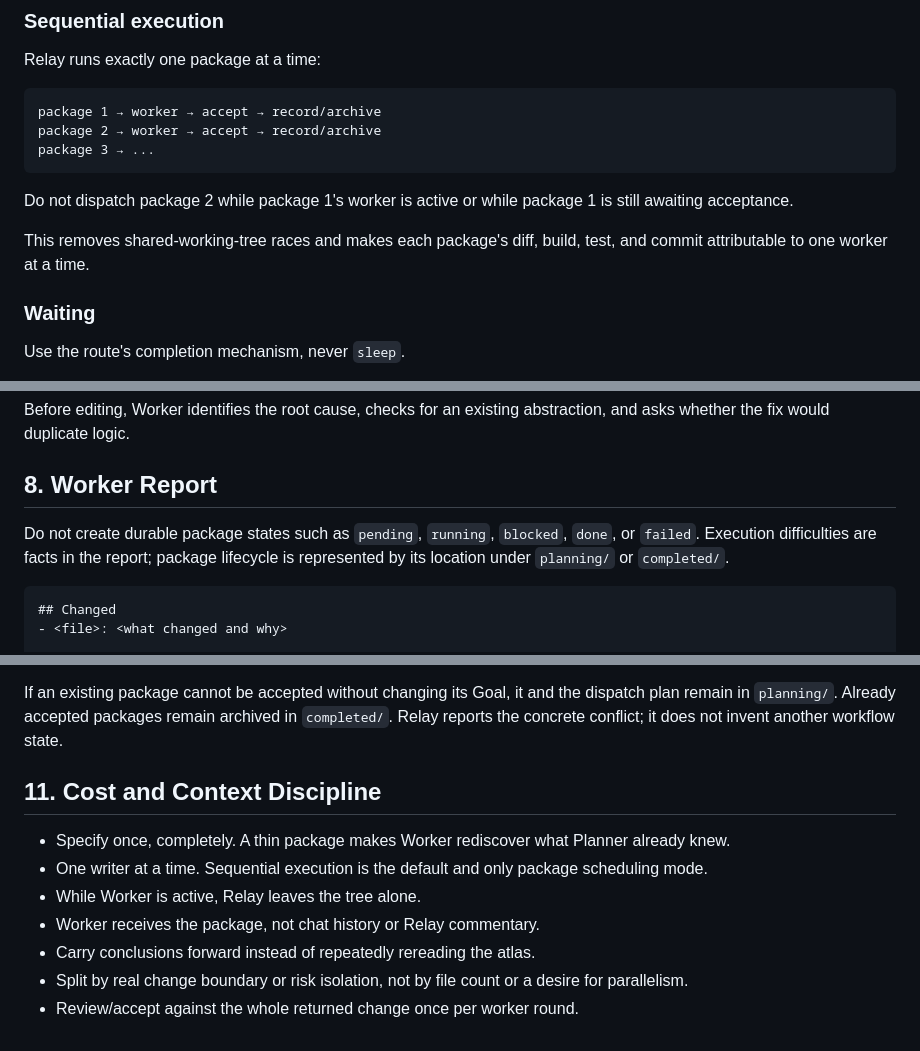
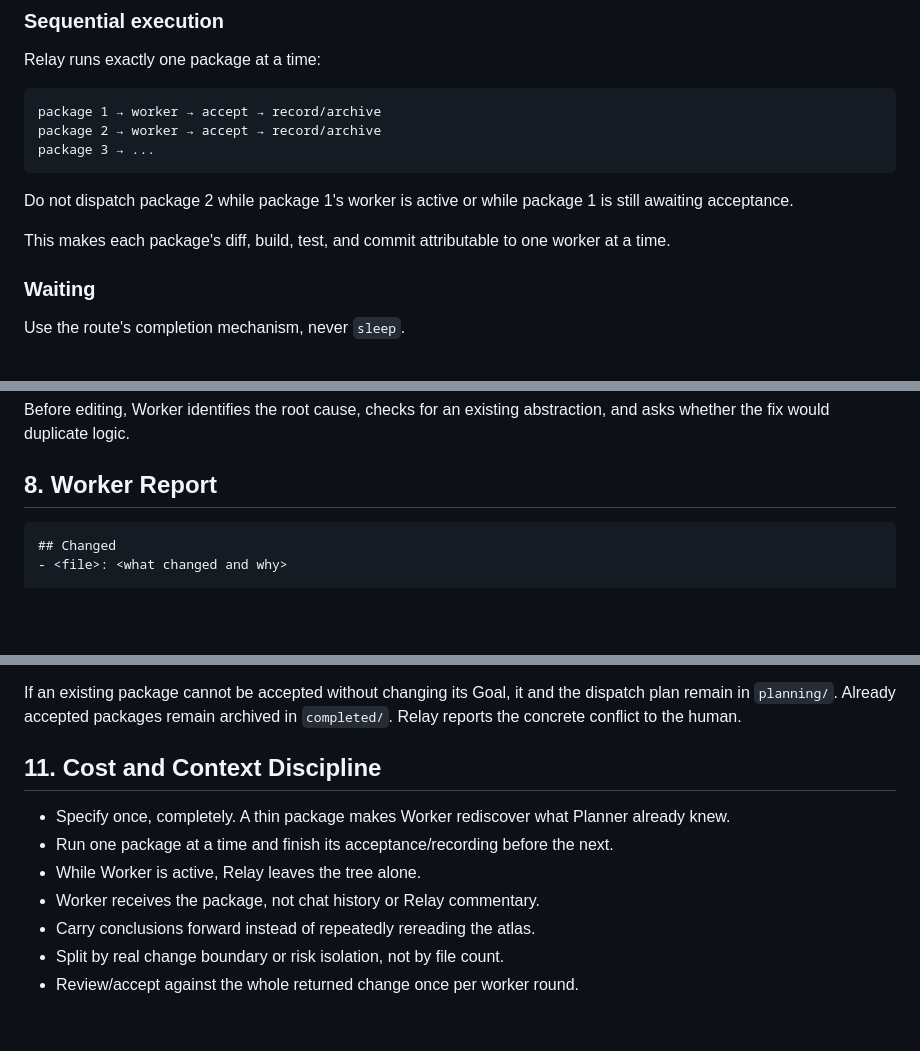
Before and after one commit to bennytsai1234/skills, a Markdown page: atlas-planner/references/delegation.md, 3 parts joined by grey strips. GitHub-like rendering; blank space fills up the shorter version.

Commit message:
clean atlas delegation wording

````diff
--- a/atlas-planner/references/delegation.md
+++ b/atlas-planner/references/delegation.md
@@ -232,8 +230,8 @@ package 3 → ...
 Do not dispatch package 2 while package 1's worker is active or while package 1
 is still awaiting acceptance.
 
-This removes shared-working-tree races and makes each package's diff, build, test,
-and commit attributable to one worker at a time.
+This makes each package's diff, build, test, and commit attributable to one worker
+at a time.
 
 ### Waiting
 
@@ -310,10 +308,6 @@ abstraction, and asks whether the fix would duplicate logic.
 
 ## 8. Worker Report
 
-Do not create durable package states such as `pending`, `running`, `blocked`,
-`done`, or `failed`. Execution difficulties are facts in the report; package
-lifecycle is represented by its location under `planning/` or `completed/`.
-
 ```markdown
 ## Changed
 - <file>: <what changed and why>
@@ -412,18 +404,15 @@ After the last package is accepted:
 
 If an existing package cannot be accepted without changing its Goal, it and the
 dispatch plan remain in `planning/`. Already accepted packages remain archived
-in `completed/`. Relay reports the concrete conflict; it does not invent another
-workflow state.
+in `completed/`. Relay reports the concrete conflict to the human.
 
 ## 11. Cost and Context Discipline
 
 - Specify once, completely. A thin package makes Worker rediscover what Planner
   already knew.
-- One writer at a time. Sequential execution is the default and only package
-  scheduling mode.
+- Run one package at a time and finish its acceptance/recording before the next.
 - While Worker is active, Relay leaves the tree alone.
 - Worker receives the package, not chat history or Relay commentary.
 - Carry conclusions forward instead of repeatedly rereading the atlas.
-- Split by real change boundary or risk isolation, not by file count or a desire
-  for parallelism.
+- Split by real change boundary or risk isolation, not by file count.
 - Review/accept against the whole returned change once per worker round.
````
Also changed, not shown: other parts of atlas-planner/references/delegation.md (+1 -5 lines).
